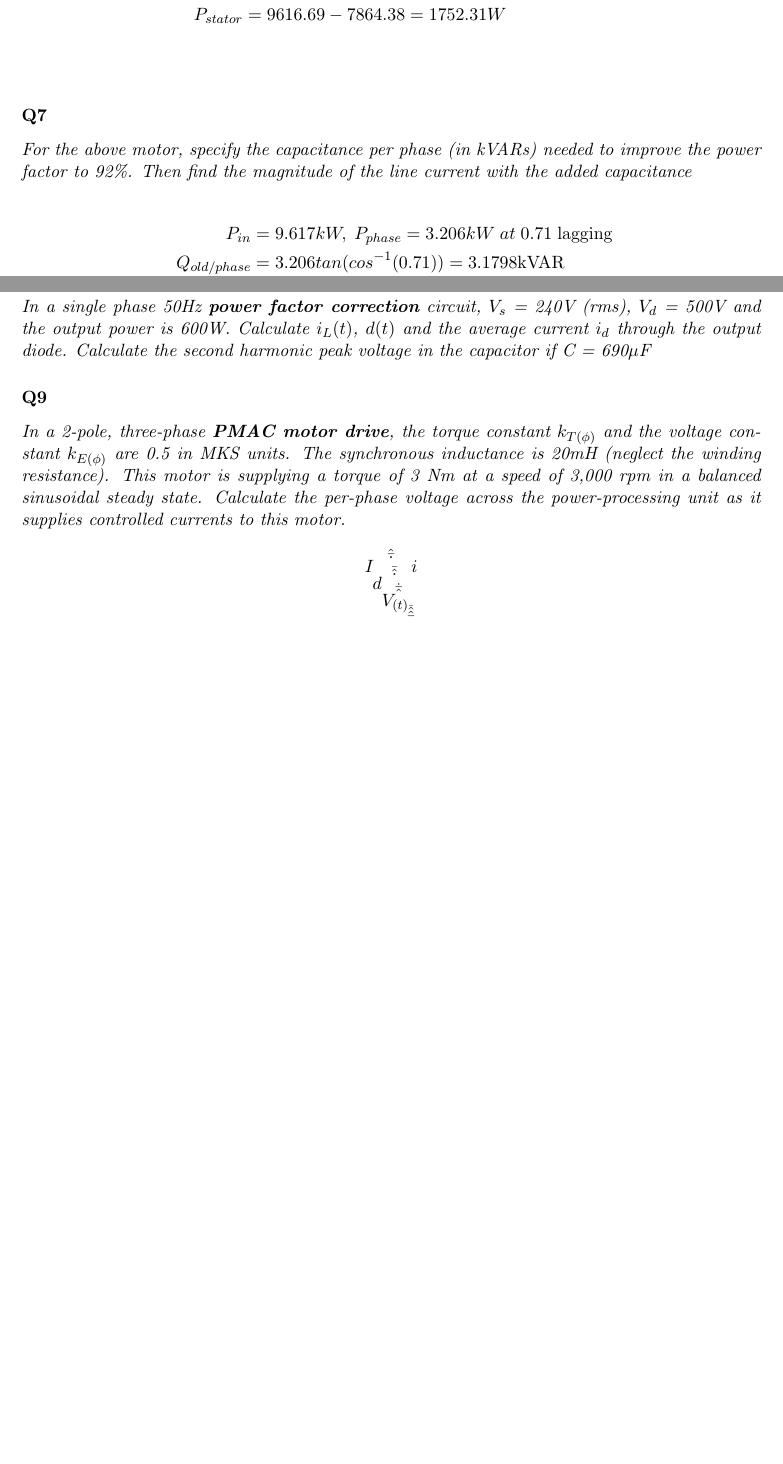
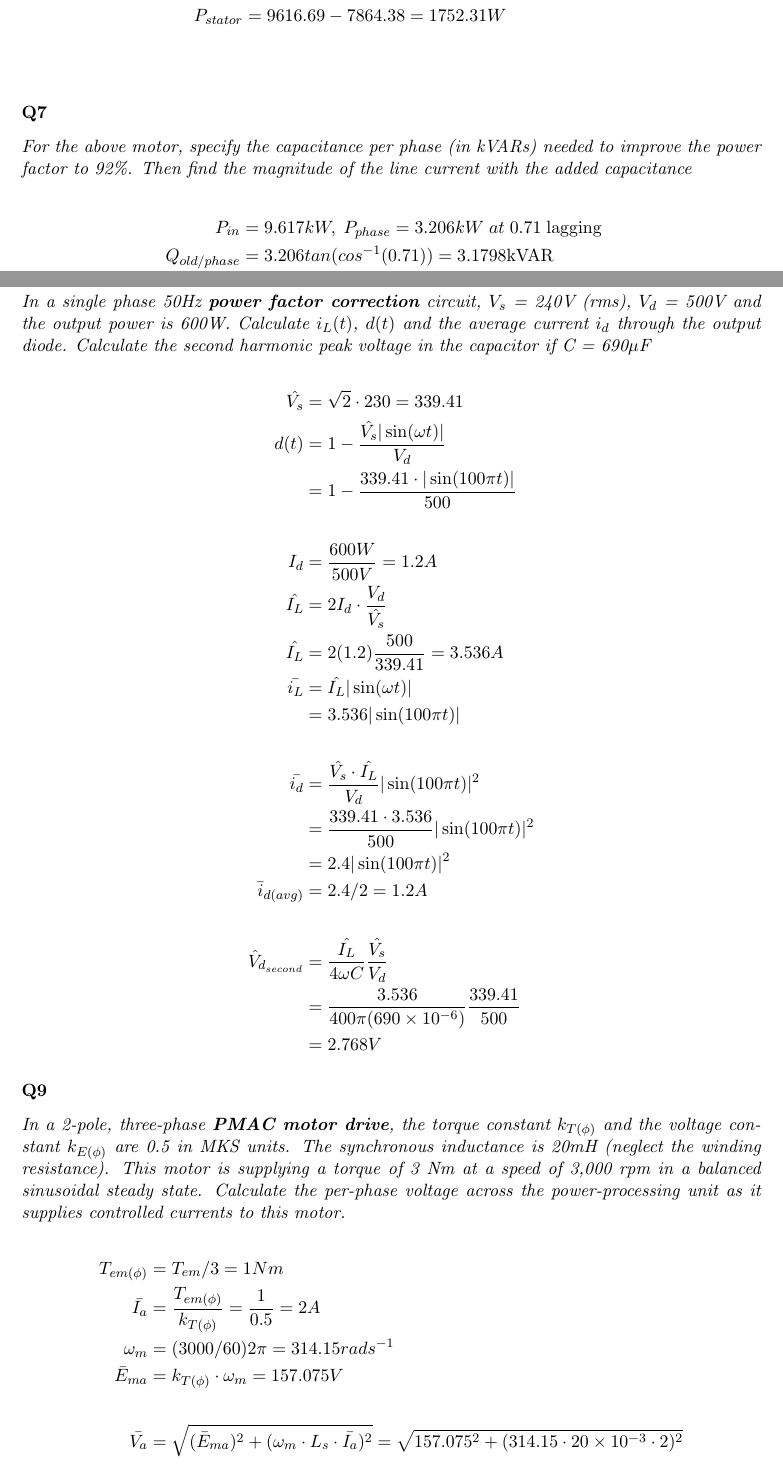
Before and after one commit to Niels-Clayton/Uni-Notes, a LaTeX document (Tri 2/ECEN405/assigment_2/Assignement 2.tex): two parts of pages 4 and 5 of 5, joined at a grey line, cut so that both start at the same text, the shorter picture padded with empty space. Compiled offline with pdfLaTeX.

Commit message:
ECEN405 assignmnet 2

```diff
--- a/Tri 2/ECEN405/assigment_2/Assignement 2.tex
+++ b/Tri 2/ECEN405/assigment_2/Assignement 2.tex
@@ -220,20 +223,44 @@
     P_{in} &= 9.617kW,\; P_{phase}=3.206kW\;at\;0.71\;\mathrm{lagging}\\
     Q_{old/phase} &= 3.206tan(cos^{-1}(0.71)) = 3.1798 \mathrm{kVAR} \\
     Q_{new/phase} &= 3.206\left(\tan\left(\cos^{-1}\left(0.92\right)\right)\right) = 1.366 \mathrm{kVAR} \\
-    Q_{C/phase} &= 1.366 - 3.1798=-1.8138 \mathrm{kVAR}/\phi
+    Q_{C/phase} &= 1.366\mathrm{kVAR} - 3.1798\mathrm{kVAR}=-1.8138 \mathrm{kVAR}/\phi\\
+    I_{line} &= \frac{P}{\sqrt{3}|V_{line}|pf} = \frac{9616.6925}{\sqrt{3}\cdot\left|460\right|\cdot0.92}\\
+    &= 13.12 A
 \end{align*}
 
 
 \subsubsection*{Q8}
 \textit{In a single phase 50Hz \textbf{power factor correction} circuit, $V_s$ = 240V (rms), $V_d$ = 500V and the output power is 600W. Calculate $i_L(t)$, $d(t)$ and the average current $i_d$ through the output diode. Calculate the second harmonic peak voltage in the capacitor if C = 690$\mu$F}
 
+\begin{align*}
+    \hat{V_s} &= \sqrt{2} \cdot 230 = 339.41\\
+    d(t) &= 1-\frac{\hat{V_s} | \sin(\omega t)|}{V_d}\\
+    &= 1-\frac{339.41 \cdot | \sin(100\pi t)|}{500}\\\\
+    I_d &= \frac{600W}{500V} = 1.2A\\
+    \hat{I_L} &= 2I_d \cdot \frac{V_d}{\hat{V_s}}\\
+    \hat{I_L} &= 2(1.2)\frac{500}{339.41} = 3.536A\\
+    \bar{i_L} &= \hat{I_L}|\sin(\omega t)|\\
+    &= 3.536|\sin(100\pi t)|\\\\
+    \bar{i_d} &= \frac{\hat{V_s} \cdot \hat{I_L}}{V_d}|\sin(100\pi t)|^2 \\
+              &= \frac{339.41 \cdot 3.536}{500}|\sin(100\pi t)|^2\\
+              &= 2.4|\sin(100\pi t)|^2 \\
+    \bar{i}_{d(avg)} &= 2.4/2 = 1.2A\\\\
+    \hat{V}_{d_{second}} &= \frac{\hat{I_L}}{4\omega C}\frac{\hat{V_s}}{V_d} \\
+     &= \frac{3.536}{400\pi(690\times10^{-6})}\frac{339.41}{500} \\
+    &= 2.768V
+\end{align*}
 
 
 \subsubsection*{Q9}
 \textit{In a 2-pole, three-phase \textbf{PMAC motor drive}, the torque constant $k_{T(\phi)}$ and the voltage constant $k_{E(\phi)}$ are 0.5 in MKS units. The synchronous inductance is 20mH (neglect the winding resistance). This motor is supplying a torque of 3 Nm at a speed of 3,000 rpm in a balanced sinusoidal steady state. Calculate the per-phase voltage across the power-processing unit as it supplies controlled currents to this motor.}
 
-
-
-$$  \hat{\bar{\dot{I_{\bar{\hat{\dot{d_{\dot{\bar{\hat{V_{(t)_{\bar{\hat{\hat{\bar{i}}}}}}}}}}}}}}}}} $$
+\begin{align*}
+    T_{em(\phi)} &= T_{em}/3 = 1Nm\\
+    \bar{I_a} &= \frac{T_{em(\phi)}}{k_{T(\phi)}} = \frac{1}{0.5} = 2A\\
+    \omega_m &= (3000/60)2\pi = 314.15 rads^{-1}\\
+    \bar{E}_{ma} &= k_{T(\phi)} \cdot \omega_m = 157.075 V\\\\
+    \bar{V_a} &= \sqrt{(\bar{E}_{ma})^2 + (\omega_m \cdot L_s \cdot \bar{I_a} )^2} = \sqrt{157.075^2 + (314.15 \cdot 20 \times 10^{-3} \cdot 2 )^2}\\
+    &= 157.58V
+\end{align*}
 
 \end{document}
```
Also changed, not shown: Tri 2/ECEN405/assigment_2/Assignement 2.pdf, Tri 2/ECEN405/assigment_2/Assignement 2.tex (19 more changed lines).
